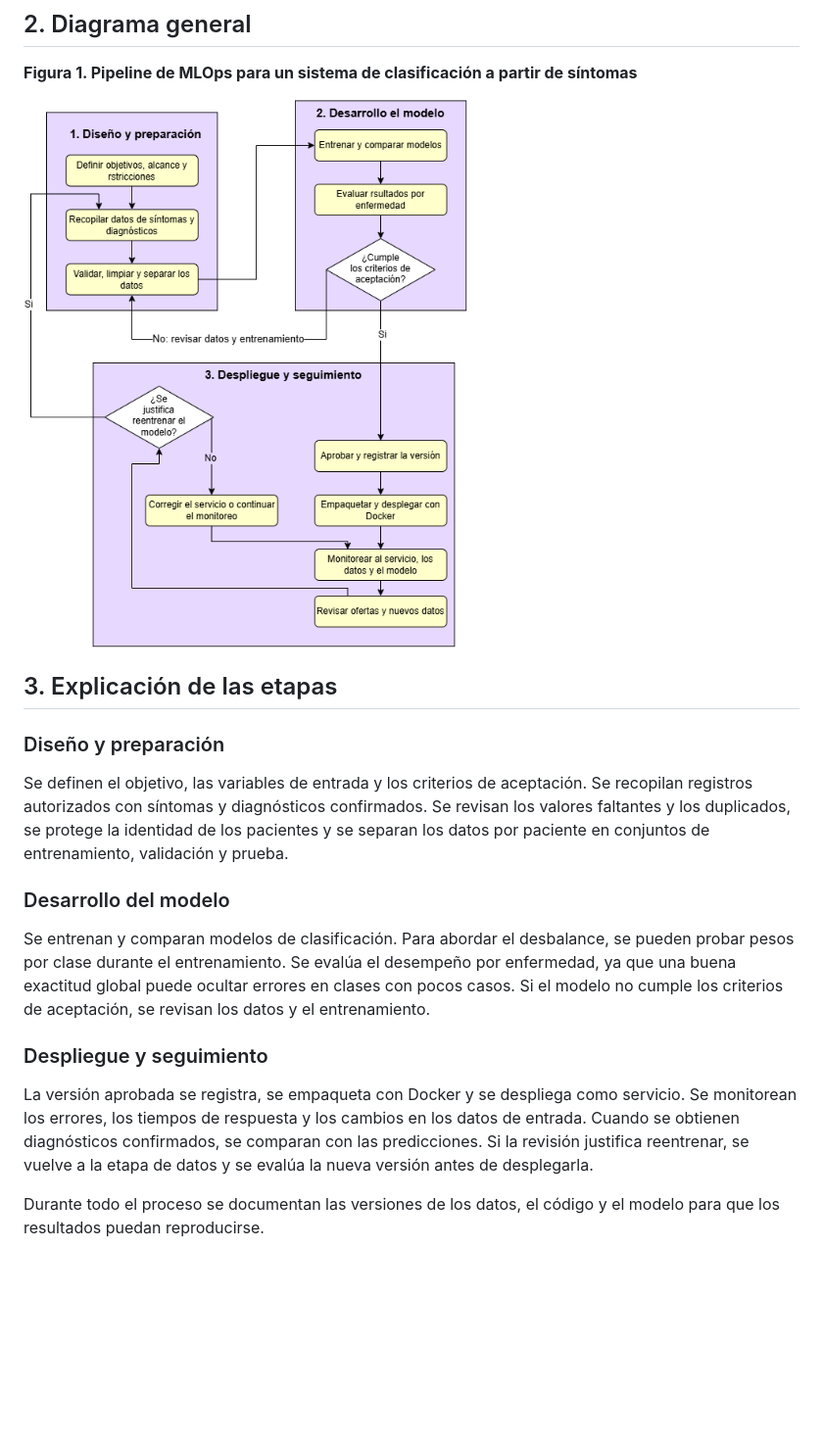
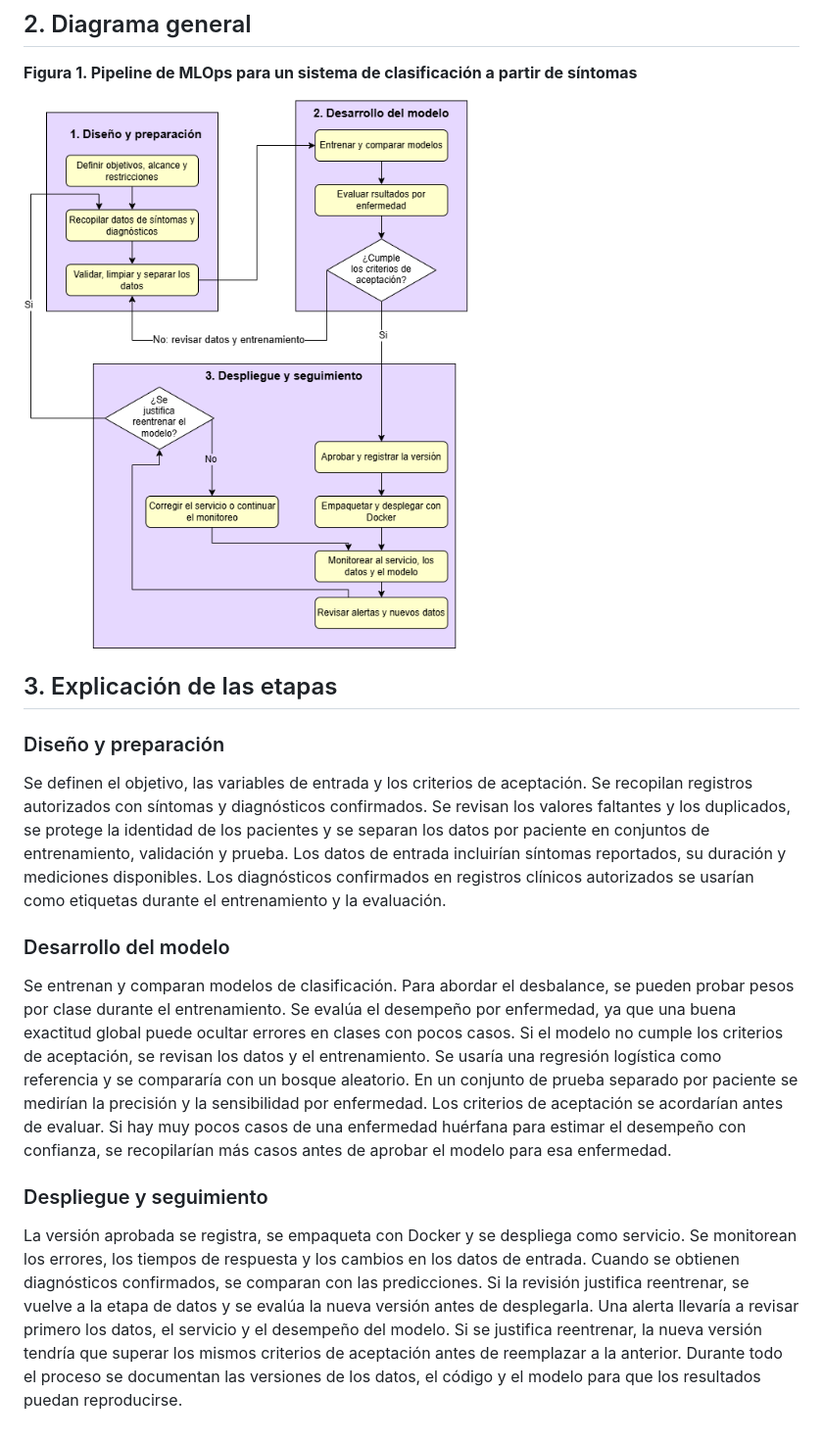
Before and after one commit to Sandrajol/mlops-entrega-1, a Markdown page: pipeline.md, the part around the change. Shown at 98% size. GitHub-like rendering; pictures changed too: diagrama_pipeline.png; blank space fills up the shorter version.

```diff
--- a/pipeline.md
+++ b/pipeline.md
@@ -18,13 +18,17 @@ El modelo propuesto serviría como apoyo al personal médico. Para la segunda pa
 Se definen el objetivo, las variables de entrada y los criterios de aceptación.
 Se recopilan registros autorizados con síntomas y diagnósticos confirmados.
 Se revisan los valores faltantes y los duplicados, se protege la identidad de los pacientes y se separan los datos por paciente en conjuntos de entrenamiento, validación y prueba.
+Los datos de entrada incluirían síntomas reportados, su duración y mediciones disponibles.
+Los diagnósticos confirmados en registros clínicos autorizados se usarían como etiquetas durante el entrenamiento y la evaluación.
 
 ### Desarrollo del modelo
 
 Se entrenan y comparan modelos de clasificación. Para abordar el desbalance, se pueden probar pesos por clase durante el entrenamiento. Se evalúa el desempeño por enfermedad, ya que una buena exactitud global puede ocultar errores en clases con pocos casos. Si el modelo no cumple los criterios de aceptación, se revisan los datos y el entrenamiento.
+Se usaría una regresión logística como referencia y se compararía con un bosque aleatorio. En un conjunto de prueba separado por paciente se medirían la precisión y la sensibilidad por enfermedad.
+Los criterios de aceptación se acordarían antes de evaluar. Si hay muy pocos casos de una enfermedad huérfana para estimar el desempeño con confianza, se recopilarían más casos antes de aprobar el modelo para esa enfermedad.
 
 ### Despliegue y seguimiento
 
 La versión aprobada se registra, se empaqueta con Docker y se despliega como servicio. Se monitorean los errores, los tiempos de respuesta y los cambios en los datos de entrada. Cuando se obtienen diagnósticos confirmados, se comparan con las predicciones. Si la revisión justifica reentrenar, se vuelve a la etapa de datos y se evalúa la nueva versión antes de desplegarla.
-
+Una alerta llevaría a revisar primero los datos, el servicio y el desempeño del modelo. Si se justifica reentrenar, la nueva versión tendría que superar los mismos criterios de aceptación antes de reemplazar a la anterior.
 Durante todo el proceso se documentan las versiones de los datos, el código y el modelo para que los resultados puedan reproducirse.
```
Also changed, not shown: README.md (+1 -1 lines), 1 other file.
